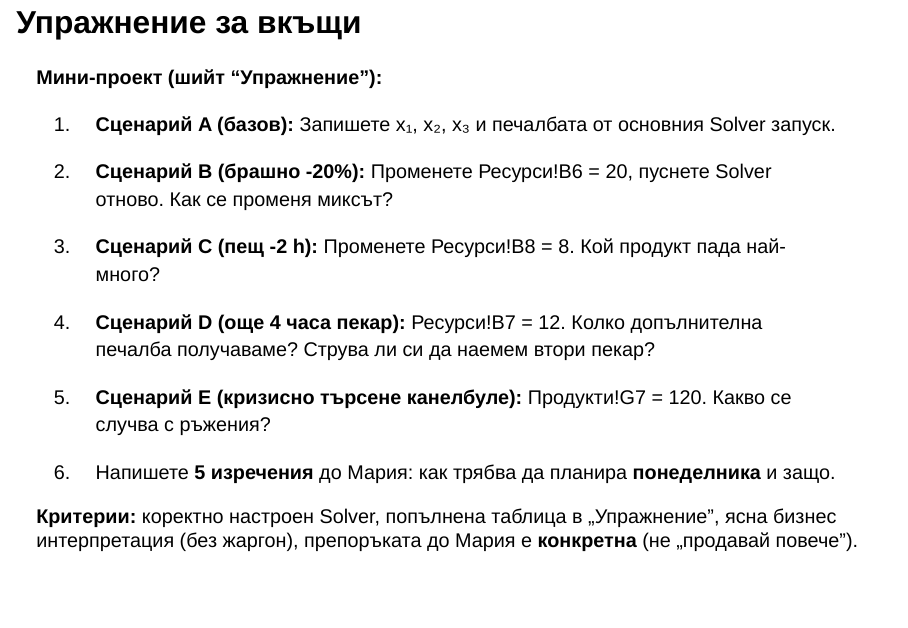
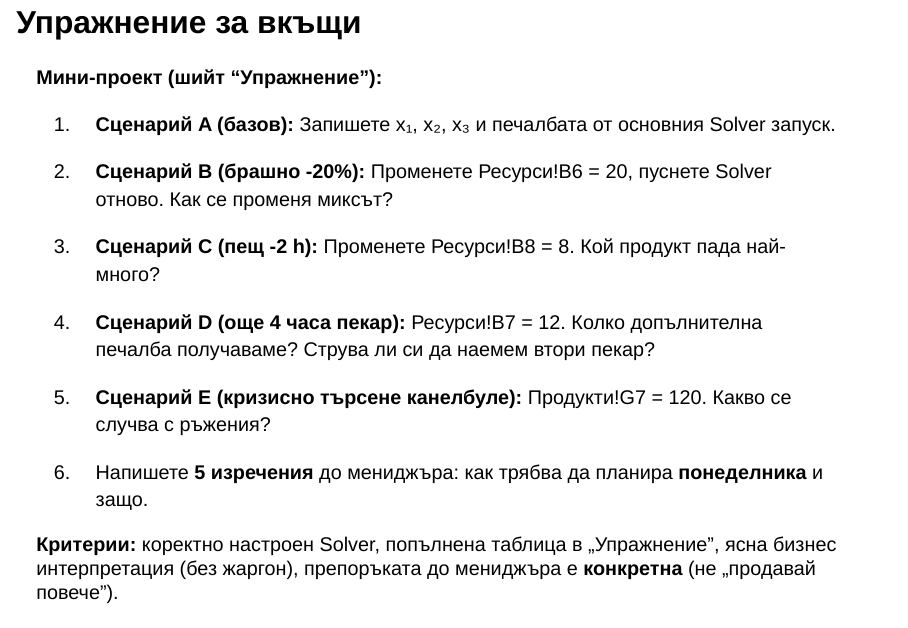
Before and after one commit to quantumjazz/data_driven_business_decisions, a Quarto document (lecture-06/index.qmd): page 47 of 48 before the commit and page 47 of 49 after it. Rendered offline with R 4.5, knitr and Pandoc in place of Quarto, with nearby package versions; drawn as Slidy slides in place of the format the file asks for.

Commit message:
Update recipient in planning instructions

```diff
--- a/lecture-06/index.qmd
+++ b/lecture-06/index.qmd
@@ -895,9 +895,9 @@ Solver е мощен, но не е решение за всичко:
 
 5. **Сценарий E (кризисно търсене канелбуле):** Продукти!G7 = 120. Какво се случва с ръжения?
 
-6. Напишете **5 изречения** до Мария: как трябва да планира **понеделника** и защо.
+6. Напишете **5 изречения** до мениджъра: как трябва да планира **понеделника** и защо.
 
-**Критерии:** коректно настроен Solver, попълнена таблица в „Упражнение", ясна бизнес интерпретация (без жаргон), препоръката до Мария е **конкретна** (не „продавай повече").
+**Критерии:** коректно настроен Solver, попълнена таблица в „Упражнение", ясна бизнес интерпретация (без жаргон), препоръката до мениджъра е **конкретна** (не „продавай повече").
 :::
 
 ---
```
